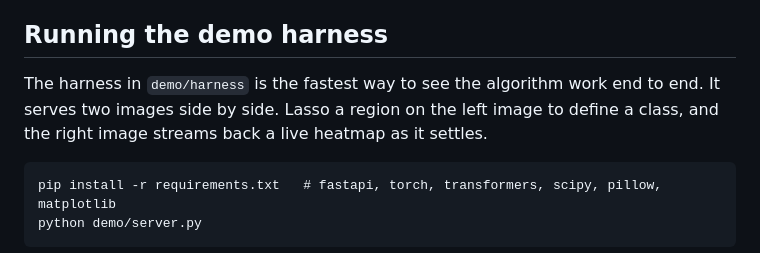
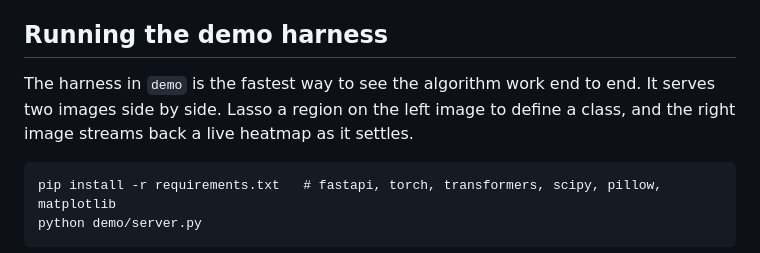
Before and after one commit to tutomiko/fireplace, a Markdown page: README.md, the part around the change. Rendered like a GitHub page.

````diff
--- a/README.md
+++ b/README.md
@@ -32,7 +32,7 @@ The output of the full induction cycle is a single continuous heat map over the
 
 ## Running the demo harness
 
-The harness in `demo/harness` is the fastest way to see the algorithm work end to end. It serves two images side by side. Lasso a region on the left image to define a class, and the right image streams back a live heatmap as it settles.
+The harness in `demo` is the fastest way to see the algorithm work end to end. It serves two images side by side. Lasso a region on the left image to define a class, and the right image streams back a live heatmap as it settles.
 
 ```
 pip install -r requirements.txt   # fastapi, torch, transformers, scipy, pillow, matplotlib
````
